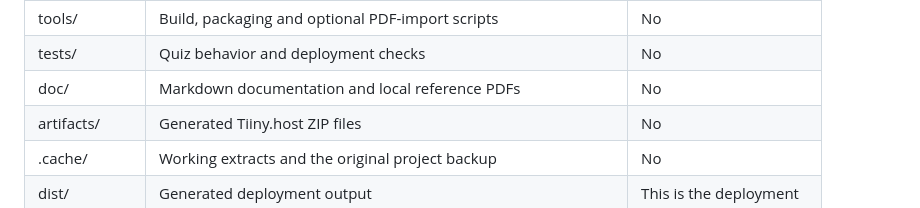
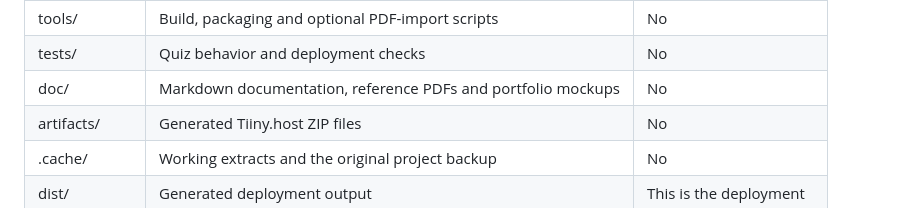
Before and after one commit to janninobansag/IPreview, a Markdown page: doc/architecture.md, the part around the change. Rendered like a GitHub page.

```diff
--- a/doc/architecture.md
+++ b/doc/architecture.md
@@ -12,7 +12,7 @@ The project root is the single editable source for the website.
 | data/source/  | Editable imported questions, explanations and solution overrides | No                     |
 | tools/        | Build, packaging and optional PDF-import scripts                 | No                     |
 | tests/        | Quiz behavior and deployment checks                              | No                     |
-| doc/          | Markdown documentation and local reference PDFs                  | No                     |
+| doc/          | Markdown documentation, reference PDFs and portfolio mockups     | No                     |
 | artifacts/    | Generated Tiiny.host ZIP files                                   | No                     |
 | .cache/       | Working extracts and the original project backup                 | No                     |
 | dist/         | Generated deployment output                                      | This is the deployment |
```
Also changed, not shown: AGENTS.md (+1 -1 lines), README.md (+4 -0 lines), doc/portfolio/ipreview-desktop-mobile.png (added), 1 other file.
